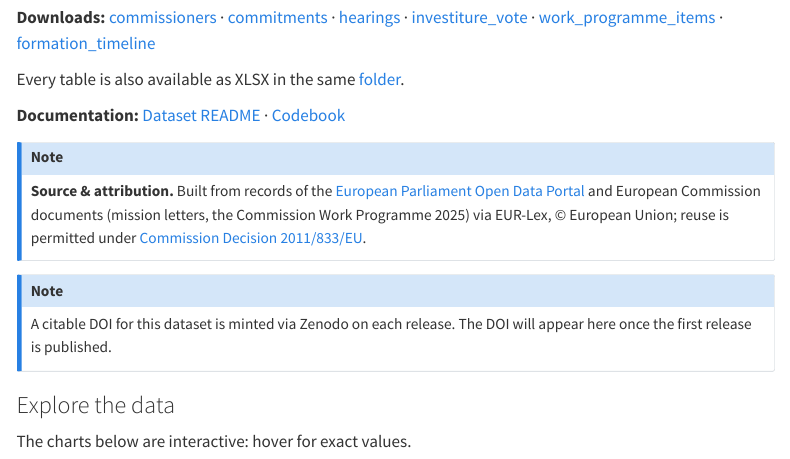
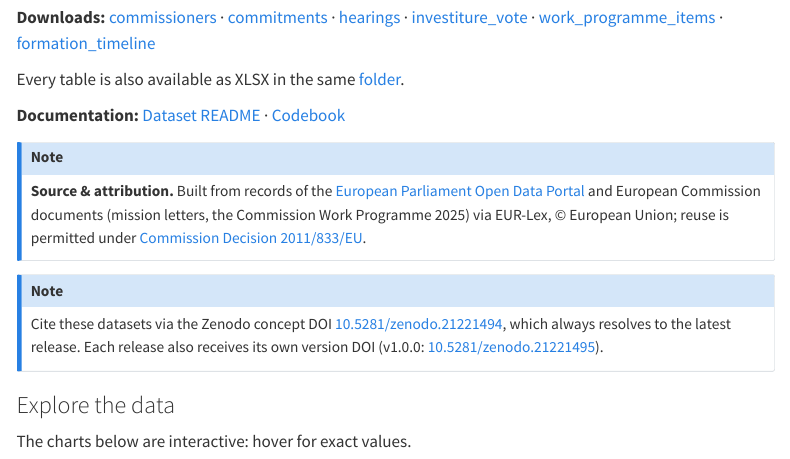
Before and after one commit to Connected-Politics-Lab/EUR_DATA, a Quarto document (data.qmd): the page in a window 1100 px wide, from 790 px down. Rendered offline with R 4.5, knitr and Pandoc in place of Quarto, with nearby package versions; menus at the side of the page are left out.

Commit message:
Back-fill Zenodo DOI after first release
Concept DOI 10.5281/zenodo.21221494 (version DOI 10.5281/zenodo.21221495
for v1.0.0) added to CITATION.cff, the README citing section, and the
data page callout; site re-rendered.

Co-Authored-By: Claude Fable 5 <noreply@anthropic.com>

```diff
--- a/data.qmd
+++ b/data.qmd
@@ -53,8 +53,11 @@ European Commission documents (mission letters, the Commission Work Programme
 :::
 
 ::: {.callout-note appearance="simple"}
-A citable DOI for this dataset is minted via Zenodo on each release. The DOI
-will appear here once the first release is published.
+Cite these datasets via the Zenodo concept DOI
+[10.5281/zenodo.21221494](https://doi.org/10.5281/zenodo.21221494), which
+always resolves to the latest release. Each release also receives its own
+version DOI (v1.0.0:
+[10.5281/zenodo.21221495](https://doi.org/10.5281/zenodo.21221495)).
 :::
 
 ### Explore the data
```
Also changed, not shown: README.md, docs/search.json, 3 other files.
